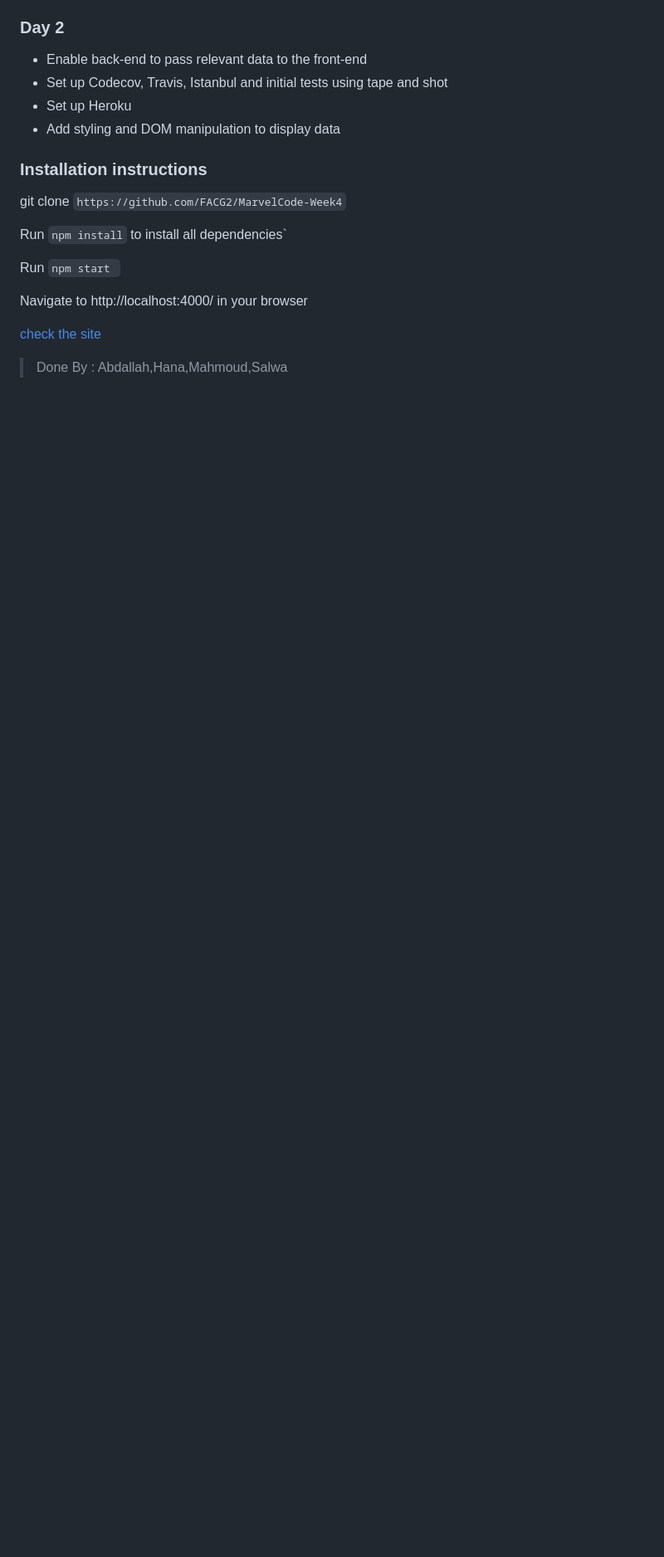
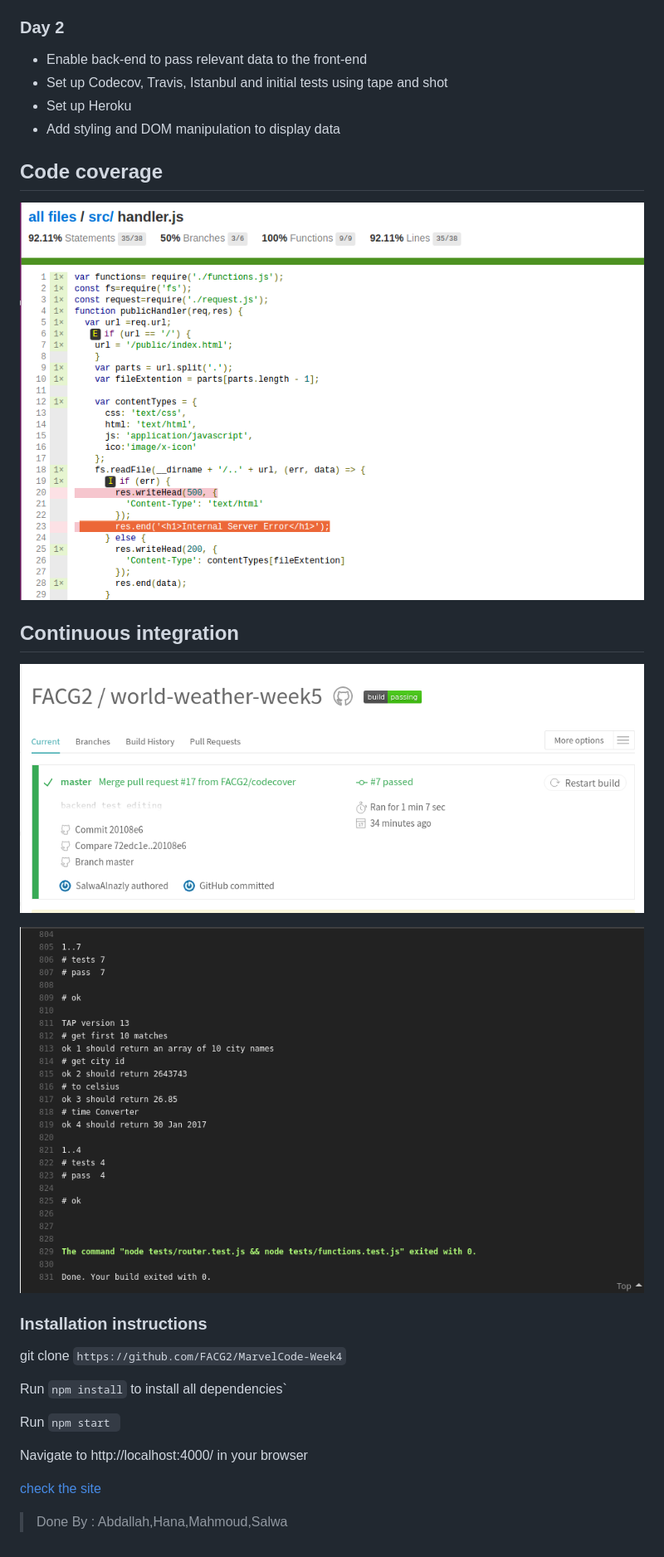
Before and after one commit to FACG2/world-weather-week5, a Markdown page: README.md, the part around the change printed below. Shown: that part at 83% size. GitHub-like rendering; pictures changed too: img/ci-4.png (added), img/ci3.png (added), img/codecover-5.png (added); blank space fills up the shorter version.

```diff
--- a/README.md
+++ b/README.md
@@ -33,6 +37,14 @@ An app that uses  API to display current and tommorrow weather data for any city
 - Set up Heroku
 - Add styling and DOM manipulation to display data
 
+## Code coverage
+![alt text](img/codecover-5.png "Logo Title Text 1")
+
+## Continuous integration
+![alt text](img/ci3.png "Logo Title Text 1")
+
+![alt text](img/ci-4.png "Logo Title Text 1")
+
 ### Installation instructions
  git clone `https://github.com/FACG2/MarvelCode-Week4`
 
```
Also changed, not shown: other parts of README.md (+8 -1 lines).
